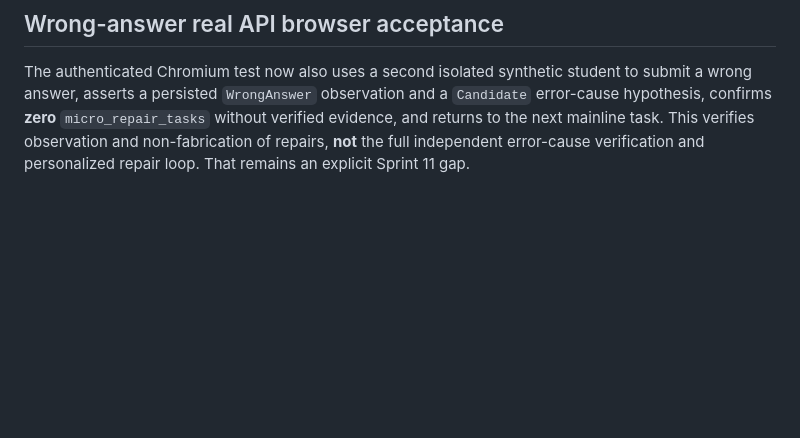
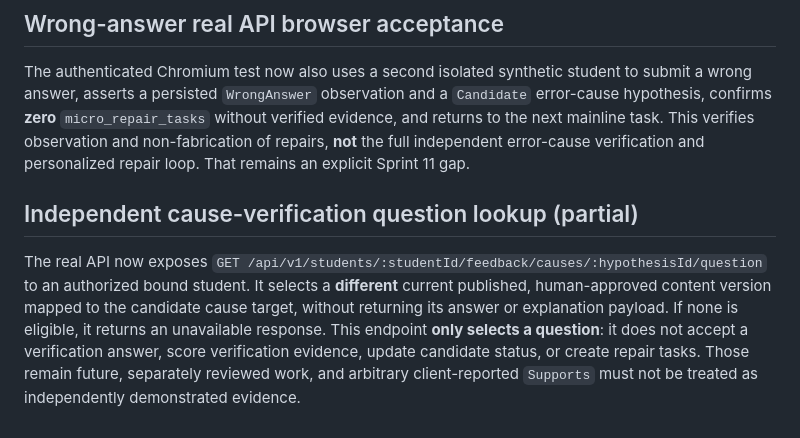
Before and after one commit to heguanhongniutitishen-lab/smart-english-learning, a Markdown page: apps/student-web/README.md, the part around the change. Drawn GitHub-style; blank space fills up the shorter version.

Commit message:
docs(student): mark independently approved cause question lookup as read-only partial slice

```diff
--- a/apps/student-web/README.md
+++ b/apps/student-web/README.md
@@ -57,3 +57,7 @@ The Sprint 11 CI browser job now starts PostgreSQL 16 and the real API, inserts
 ## Wrong-answer real API browser acceptance
 
 The authenticated Chromium test now also uses a second isolated synthetic student to submit a wrong answer, asserts a persisted `WrongAnswer` observation and a `Candidate` error-cause hypothesis, confirms **zero** `micro_repair_tasks` without verified evidence, and returns to the next mainline task. This verifies observation and non-fabrication of repairs, **not** the full independent error-cause verification and personalized repair loop. That remains an explicit Sprint 11 gap.
+
+## Independent cause-verification question lookup (partial)
+
+The real API now exposes `GET /api/v1/students/:studentId/feedback/causes/:hypothesisId/question` to an authorized bound student. It selects a **different** current published, human-approved content version mapped to the candidate cause target, without returning its answer or explanation payload. If none is eligible, it returns an unavailable response. This endpoint **only selects a question**: it does not accept a verification answer, score verification evidence, update candidate status, or create repair tasks. Those remain future, separately reviewed work, and arbitrary client-reported `Supports` must not be treated as independently demonstrated evidence.
```
